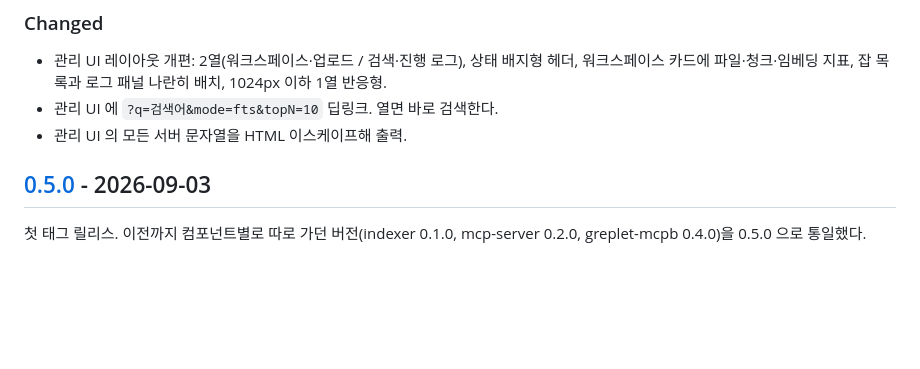
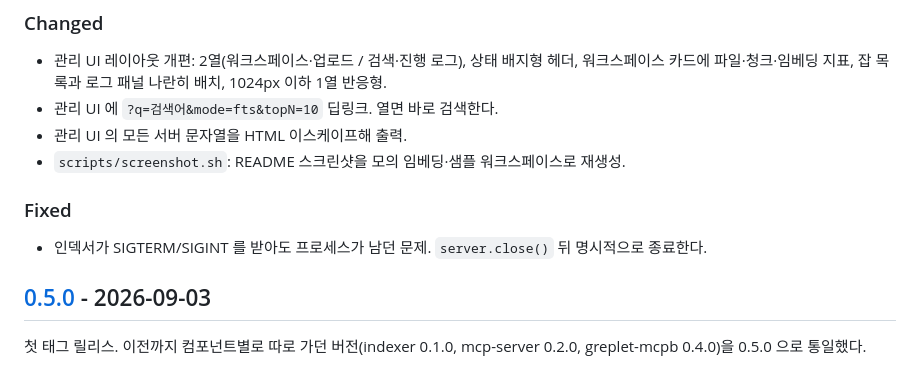
Before and after one commit to HoonStyle/greplet, a Markdown page: CHANGELOG.md, the part around the change. GitHub-like rendering; blank space fills up the shorter version.

Commit message:
인덱서 SIGTERM/SIGINT 시 프로세스가 남던 문제 수정, CHANGELOG 갱신
Co-Authored-By: Claude Fable 5.1 <noreply@anthropic.com>

```diff
--- a/CHANGELOG.md
+++ b/CHANGELOG.md
@@ -8,6 +8,10 @@
 - 관리 UI 레이아웃 개편: 2열(워크스페이스·업로드 / 검색·진행 로그), 상태 배지형 헤더, 워크스페이스 카드에 파일·청크·임베딩 지표, 잡 목록과 로그 패널 나란히 배치, 1024px 이하 1열 반응형.
 - 관리 UI 에 `?q=검색어&mode=fts&topN=10` 딥링크. 열면 바로 검색한다.
 - 관리 UI 의 모든 서버 문자열을 HTML 이스케이프해 출력.
+- `scripts/screenshot.sh`: README 스크린샷을 모의 임베딩·샘플 워크스페이스로 재생성.
+
+### Fixed
+- 인덱서가 SIGTERM/SIGINT 를 받아도 프로세스가 남던 문제. `server.close()` 뒤 명시적으로 종료한다.
 
 ## [0.5.0] - 2026-09-03
 
```
Also changed, not shown: docs/images/dashboard.png, 1 other file.
